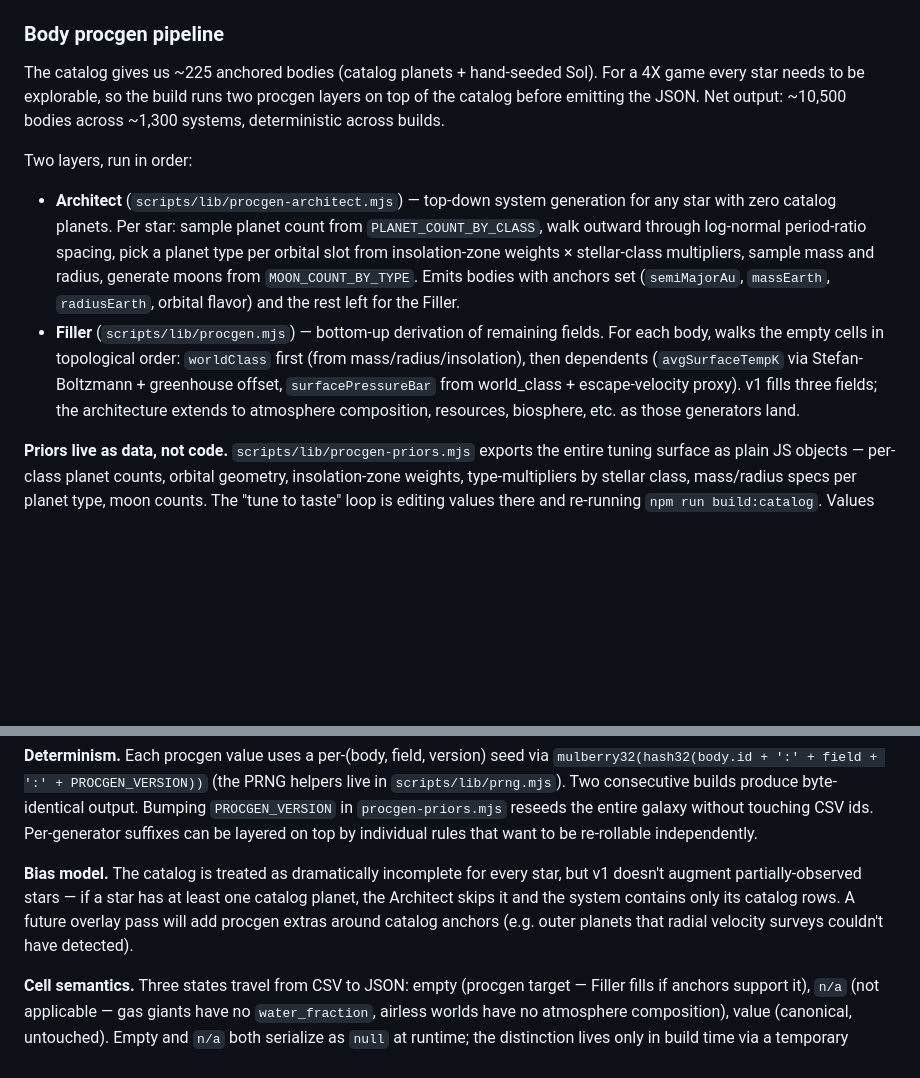
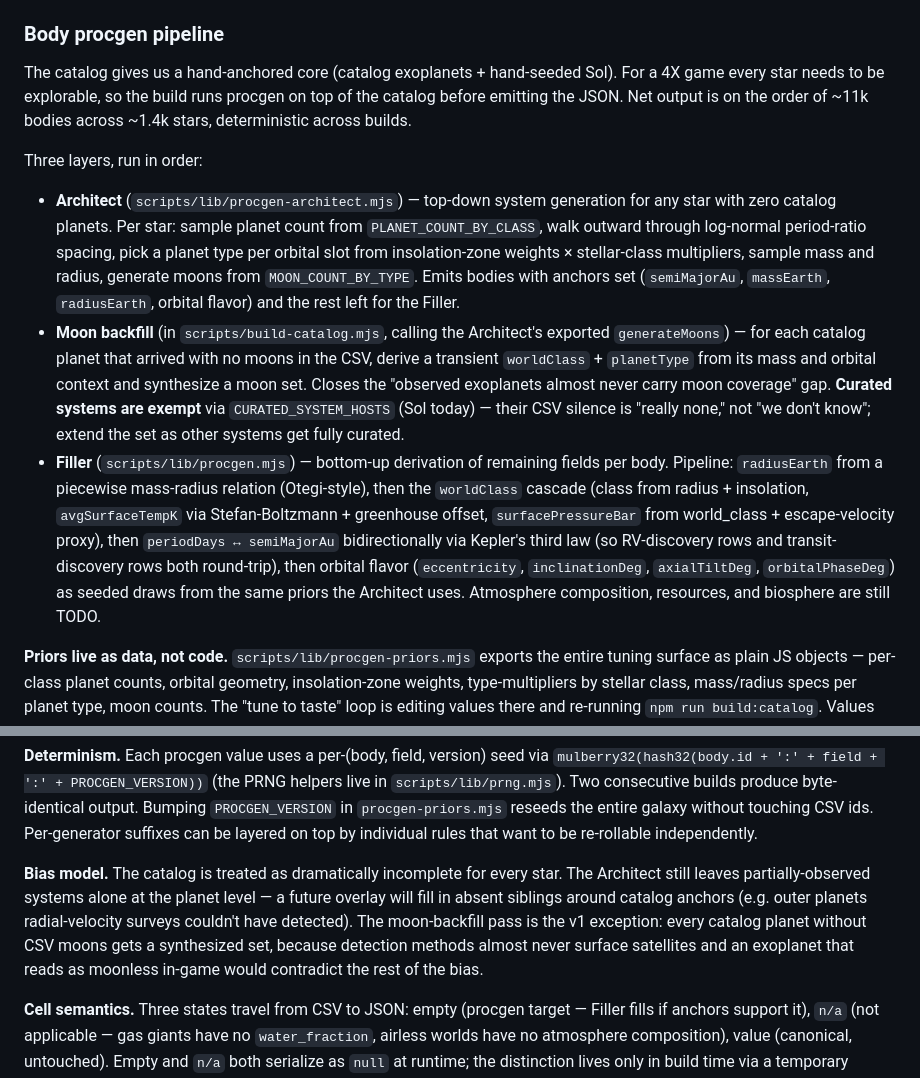
Before and after one commit to aportilla/helio, a Markdown page: README.md, 2 parts joined by grey strips. Rendered like a GitHub page; blank space fills up the shorter version.

```diff
--- a/README.md
+++ b/README.md
@@ -111,12 +111,13 @@ The build script runs the full derivation pipeline that used to live in `src/dat
 
 ### Body procgen pipeline
 
-The catalog gives us ~225 anchored bodies (catalog planets + hand-seeded Sol). For a 4X game every star needs to be explorable, so the build runs two procgen layers on top of the catalog before emitting the JSON. Net output: ~10,500 bodies across ~1,300 systems, deterministic across builds.
+The catalog gives us a hand-anchored core (catalog exoplanets + hand-seeded Sol). For a 4X game every star needs to be explorable, so the build runs procgen on top of the catalog before emitting the JSON. Net output is on the order of ~11k bodies across ~1.4k stars, deterministic across builds.
 
-Two layers, run in order:
+Three layers, run in order:
 
 - **Architect** (`scripts/lib/procgen-architect.mjs`) — top-down system generation for any star with zero catalog planets. Per star: sample planet count from `PLANET_COUNT_BY_CLASS`, walk outward through log-normal period-ratio spacing, pick a planet type per orbital slot from insolation-zone weights × stellar-class multipliers, sample mass and radius, generate moons from `MOON_COUNT_BY_TYPE`. Emits bodies with anchors set (`semiMajorAu`, `massEarth`, `radiusEarth`, orbital flavor) and the rest left for the Filler.
-- **Filler** (`scripts/lib/procgen.mjs`) — bottom-up derivation of remaining fields. For each body, walks the empty cells in topological order: `worldClass` first (from mass/radius/insolation), then dependents (`avgSurfaceTempK` via Stefan-Boltzmann + greenhouse offset, `surfacePressureBar` from world_class + escape-velocity proxy). v1 fills three fields; the architecture extends to atmosphere composition, resources, biosphere, etc. as those generators land.
+- **Moon backfill** (in `scripts/build-catalog.mjs`, calling the Architect's exported `generateMoons`) — for each catalog planet that arrived with no moons in the CSV, derive a transient `worldClass` + `planetType` from its mass and orbital context and synthesize a moon set. Closes the "observed exoplanets almost never carry moon coverage" gap. **Curated systems are exempt** via `CURATED_SYSTEM_HOSTS` (Sol today) — their CSV silence is "really none," not "we don't know"; extend the set as other systems get fully curated.
+- **Filler** (`scripts/lib/procgen.mjs`) — bottom-up derivation of remaining fields per body. Pipeline: `radiusEarth` from a piecewise mass-radius relation (Otegi-style), then the `worldClass` cascade (class from radius + insolation, `avgSurfaceTempK` via Stefan-Boltzmann + greenhouse offset, `surfacePressureBar` from world_class + escape-velocity proxy), then `periodDays ↔ semiMajorAu` bidirectionally via Kepler's third law (so RV-discovery rows and transit-discovery rows both round-trip), then orbital flavor (`eccentricity`, `inclinationDeg`, `axialTiltDeg`, `orbitalPhaseDeg`) as seeded draws from the same priors the Architect uses. Atmosphere composition, resources, and biosphere are still TODO.
 
 **Priors live as data, not code.** `scripts/lib/procgen-priors.mjs` exports the entire tuning surface as plain JS objects — per-class planet counts, orbital geometry, insolation-zone weights, type-multipliers by stellar class, mass/radius specs per planet type, moon counts. The "tune to taste" loop is editing values there and re-running `npm run build:catalog`. Values are anchored against published Kepler/TESS occurrence rates where available; comments call out the calibration source.
 
@@ -124,7 +125,7 @@ Two layers, run in order:
 
 **Determinism.** Each procgen value uses a per-(body, field, version) seed via `mulberry32(hash32(body.id + ':' + field + ':' + PROCGEN_VERSION))` (the PRNG helpers live in `scripts/lib/prng.mjs`). Two consecutive builds produce byte-identical output. Bumping `PROCGEN_VERSION` in `procgen-priors.mjs` reseeds the entire galaxy without touching CSV ids. Per-generator suffixes can be layered on top by individual rules that want to be re-rollable independently.
 
-**Bias model.** The catalog is treated as dramatically incomplete for every star, but v1 doesn't augment partially-observed stars — if a star has at least one catalog planet, the Architect skips it and the system contains only its catalog rows. A future overlay pass will add procgen extras around catalog anchors (e.g. outer planets that radial velocity surveys couldn't have detected).
+**Bias model.** The catalog is treated as dramatically incomplete for every star. The Architect still leaves partially-observed systems alone at the planet level — a future overlay will fill in absent siblings around catalog anchors (e.g. outer planets radial-velocity surveys couldn't have detected). The moon-backfill pass is the v1 exception: every catalog planet without CSV moons gets a synthesized set, because detection methods almost never surface satellites and an exoplanet that reads as moonless in-game would contradict the rest of the bias.
 
 **Cell semantics.** Three states travel from CSV to JSON: empty (procgen target — Filler fills if anchors support it), `n/a` (not applicable — gas giants have no `water_fraction`, airless worlds have no atmosphere composition), value (canonical, untouched). Empty and `n/a` both serialize as `null` at runtime; the distinction lives only in build time via a temporary `_unknowns` marker that `parseCsvBodies` attaches to each body, the Filler reads, and `fillBody` strips before emit.
 
```
Also changed, not shown: other parts of README.md (+5 -3 lines), scripts/README.md (+2 -2 lines).
